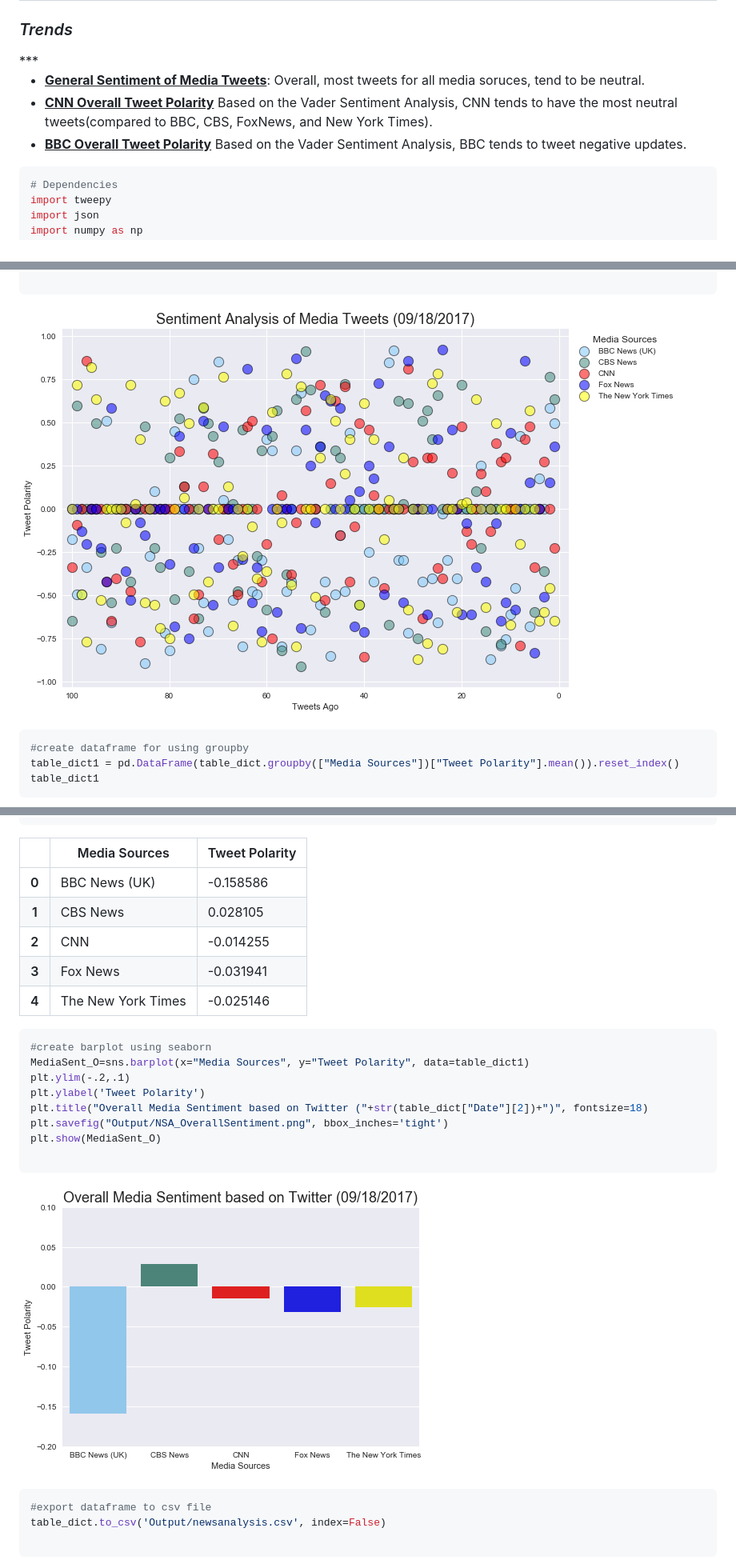
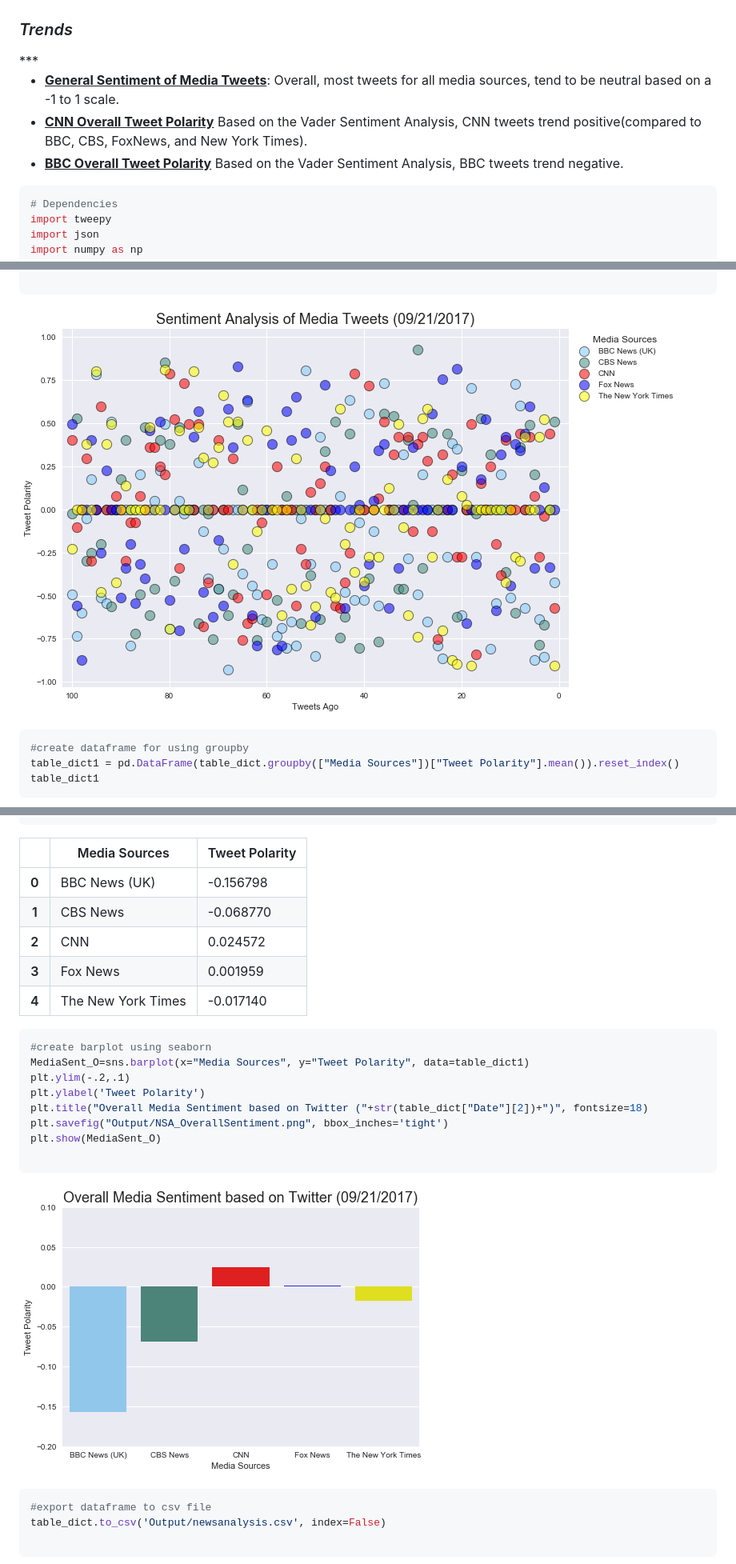
Before and after one commit to mcavel/RDB_Assignments, a Markdown page: News Sentiment Analysis/README.md, 3 parts joined by grey strips. Shown: that part at 80% size. GitHub-like rendering; pictures changed too: News Sentiment Analysis/output_3_0.png, News Sentiment Analysis/output_5_0.png.

```diff
--- a/News Sentiment Analysis/README.md
+++ b/News Sentiment Analysis/README.md
@@ -5,9 +7,9 @@
 ***
 <ul>
 
-<li><b><u>General Sentiment of Media Tweets</b></u>:   Overall, most tweets for all media soruces, tend to be neutral.
-<li><b><u>CNN Overall Tweet Polarity</b></u>  Based on the Vader Sentiment Analysis, CNN tends to have the most neutral tweets(compared to BBC, CBS, FoxNews, and New York Times).</li>
-<li><b><u>BBC Overall Tweet Polarity</b></u>  Based on the Vader Sentiment Analysis, BBC tends to tweet negative updates.</li>
+<li><b><u>General Sentiment of Media Tweets</b></u>:   Overall, most tweets for all media sources, tend to be neutral based on a -1 to 1 scale.
+<li><b><u>CNN Overall Tweet Polarity</b></u>  Based on the Vader Sentiment Analysis, CNN tweets trend positive(compared to BBC, CBS, FoxNews, and New York Times).</li>
+<li><b><u>BBC Overall Tweet Polarity</b></u>  Based on the Vader Sentiment Analysis, BBC tweets trend negative.</li>
 </ul>
 
 
@@ -227,27 +229,27 @@ table_dict1
     <tr>
       <th>0</th>
       <td>BBC News (UK)</td>
-      <td>-0.158586</td>
+      <td>-0.156798</td>
     </tr>
     <tr>
       <th>1</th>
       <td>CBS News</td>
-      <td>0.028105</td>
+      <td>-0.068770</td>
     </tr>
     <tr>
       <th>2</th>
       <td>CNN</td>
-      <td>-0.014255</td>
+      <td>0.024572</td>
     </tr>
     <tr>
       <th>3</th>
       <td>Fox News</td>
-      <td>-0.031941</td>
+      <td>0.001959</td>
     </tr>
     <tr>
       <th>4</th>
       <td>The New York Times</td>
-      <td>-0.025146</td>
+      <td>-0.017140</td>
     </tr>
   </tbody>
 </table>
```
Also changed, not shown: other parts of News Sentiment Analysis/README.md (+27 -25 lines), News Sentiment Analysis/nsa.jpg (added), 5 other files.
